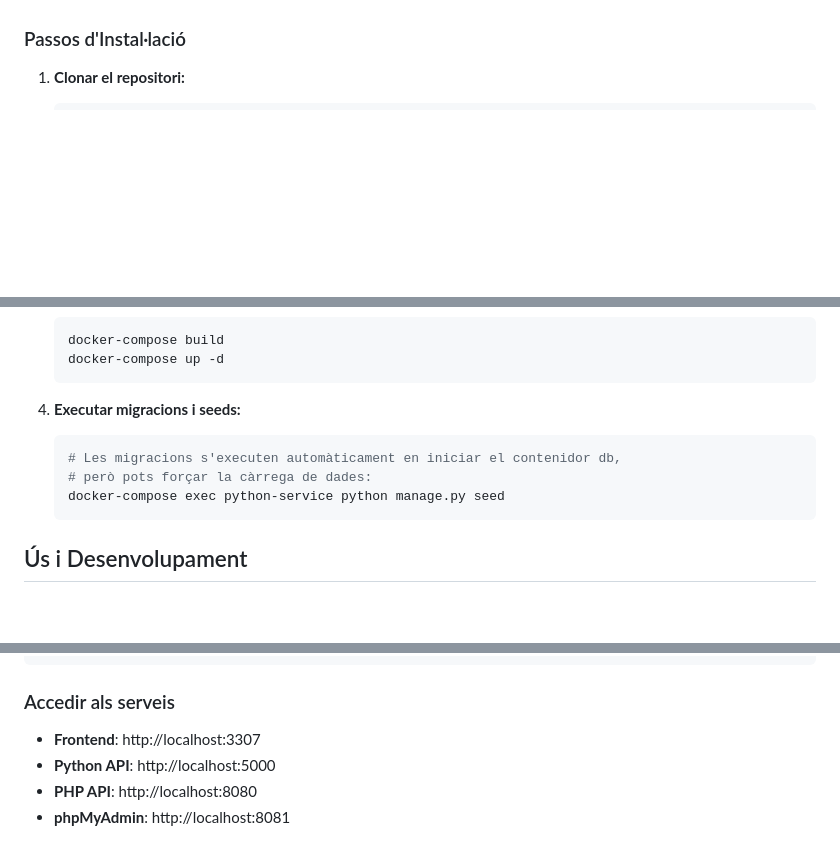
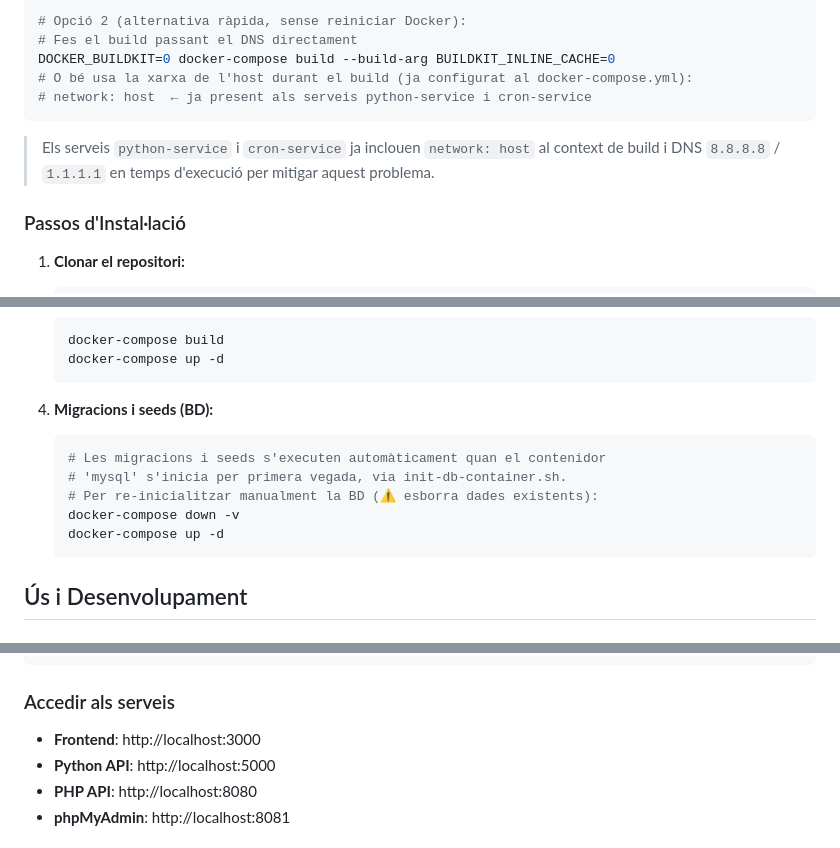
Before and after one commit to RogerMuntane/Parklive, a Markdown page: README.md, 3 parts joined by grey strips. Drawn GitHub-style; blank space fills up the shorter version.

````diff
--- a/README.md
+++ b/README.md
@@ -96,3 +127,12 @@ parklive/
+```bash
+# Opció 2 (alternativa ràpida, sense reiniciar Docker):
+# Fes el build passant el DNS directament
+DOCKER_BUILDKIT=0 docker-compose build --build-arg BUILDKIT_INLINE_CACHE=0
+# O bé usa la xarxa de l'host durant el build (ja configurat al docker-compose.yml):
+# network: host  ← ja present als serveis python-service i cron-service
+```
+
+> Els serveis `python-service` i `cron-service` ja inclouen `network: host` al context de build i DNS `8.8.8.8` / `1.1.1.1` en temps d'execució per mitigar aquest problema.
 
 ### Passos d'Instal·lació
 
@@ -114,11 +154,13 @@ parklive/
    docker-compose up -d
    ```
 
-4. **Executar migracions i seeds:**
+4. **Migracions i seeds (BD):**
    ```bash
-   # Les migracions s'executen automàticament en iniciar el contenidor db,
-   # però pots forçar la càrrega de dades:
-   docker-compose exec python-service python manage.py seed
+   # Les migracions i seeds s'executen automàticament quan el contenidor
+   # 'mysql' s'inicia per primera vegada, via init-db-container.sh.
+   # Per re-inicialitzar manualment la BD (⚠️ esborra dades existents):
+   docker-compose down -v
+   docker-compose up -d
    ```
 
 ## Ús i Desenvolupament
@@ -136,7 +178,7 @@ docker-compose down
 ```
 
 ### Accedir als serveis
-- **Frontend**: http://localhost:3307
+- **Frontend**: http://localhost:3000
 - **Python API**: http://localhost:5000
 - **PHP API**: http://localhost:8080
 - **phpMyAdmin**: http://localhost:8081
````
Also changed, not shown: other parts of README.md (+40 -9 lines).
